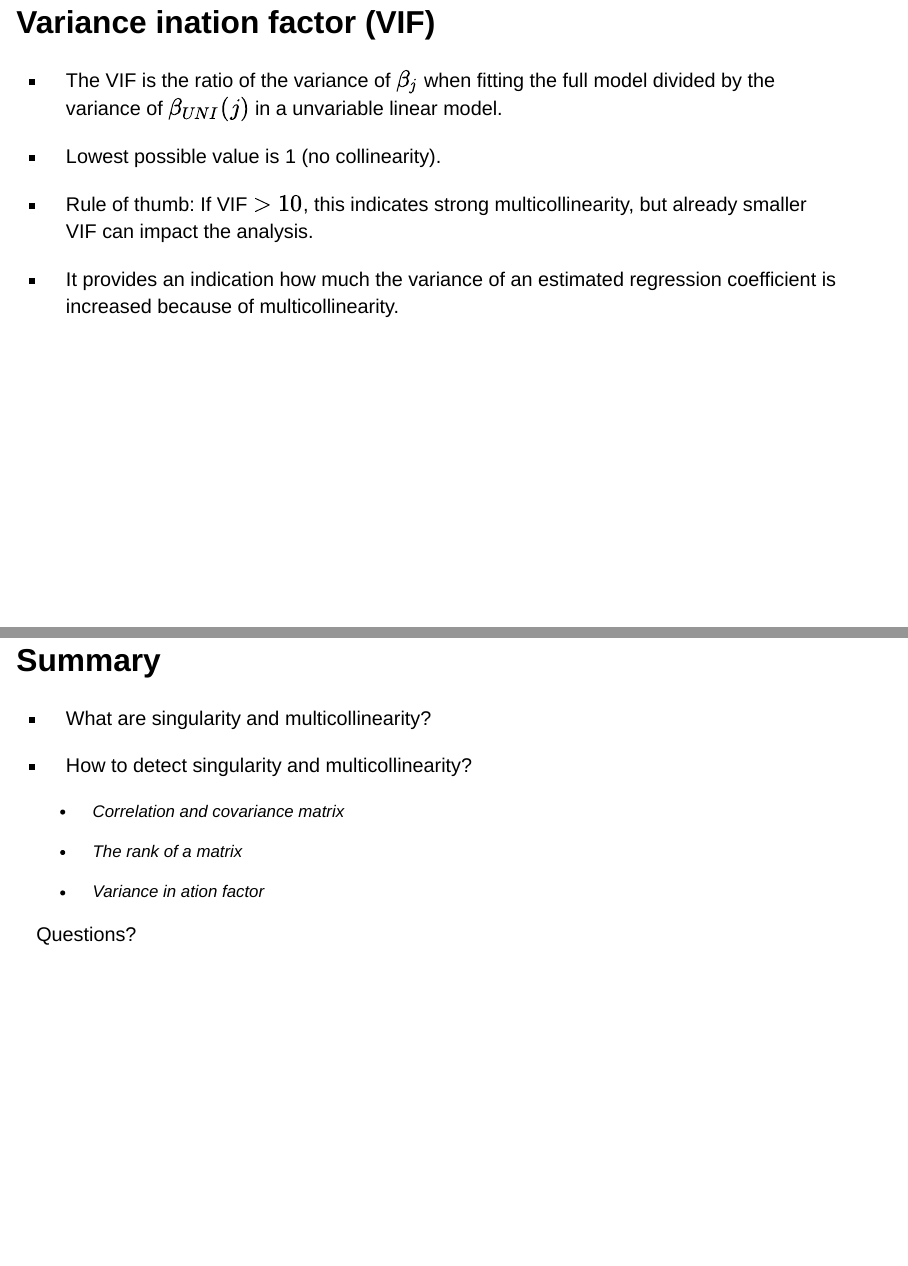
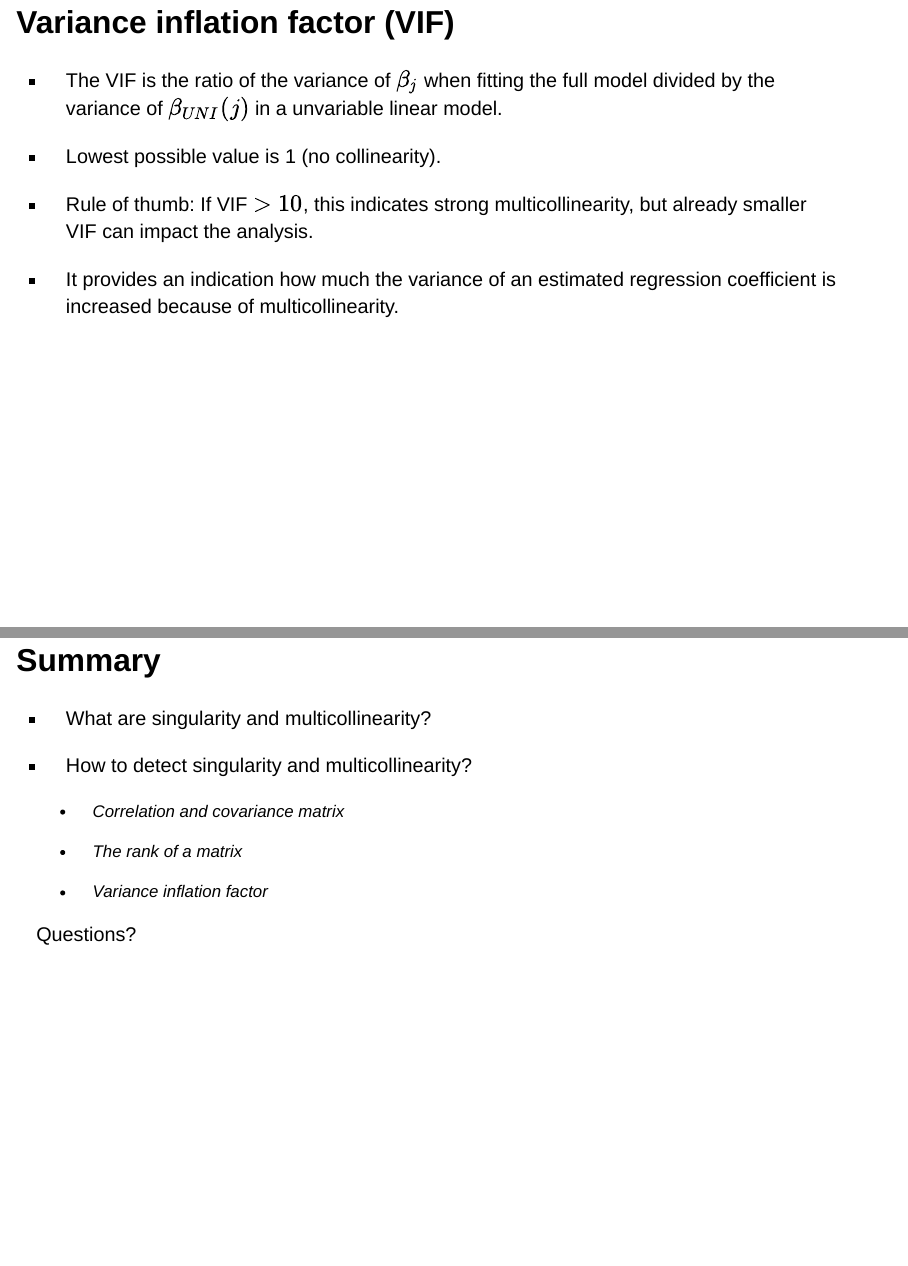
Before and after one commit to gkonstantinoudis/advanced-regression, a Quarto document (lectures/lecture3/Lecture3a-p2.qmd): pages 16 and 19 of 19, joined at a grey line. Rendered offline with R 4.5, knitr and Pandoc in place of Quarto, with nearby package versions; drawn as Slidy slides in place of the format the file asks for; some code elsewhere in the file could not run offline.

Commit message:
Correct VIF typo

```diff
--- a/lectures/lecture3/Lecture3a-p2.qmd
+++ b/lectures/lecture3/Lecture3a-p2.qmd
@@ -276,7 +276,7 @@ x %>%
 Interpretation: The correlation matrix of the design matrix with 5 predictors is of dimension $5\times5$, yet the rank is 4 which indicates singularity.
 :::
 
-## Variance ination factor (VIF)
+## Variance inflation factor (VIF)
 
 -   The VIF is the ratio of the variance of $\beta_j$ when fitting the full model divided by the variance of $\beta_{UNI}(j)$ in a unvariable linear model.
 
@@ -337,6 +337,6 @@ vif(lm2)
 
     -   The rank of a matrix
 
-    -   Variance in ation factor
+    -   Variance inflation factor
 
 Questions?
```
